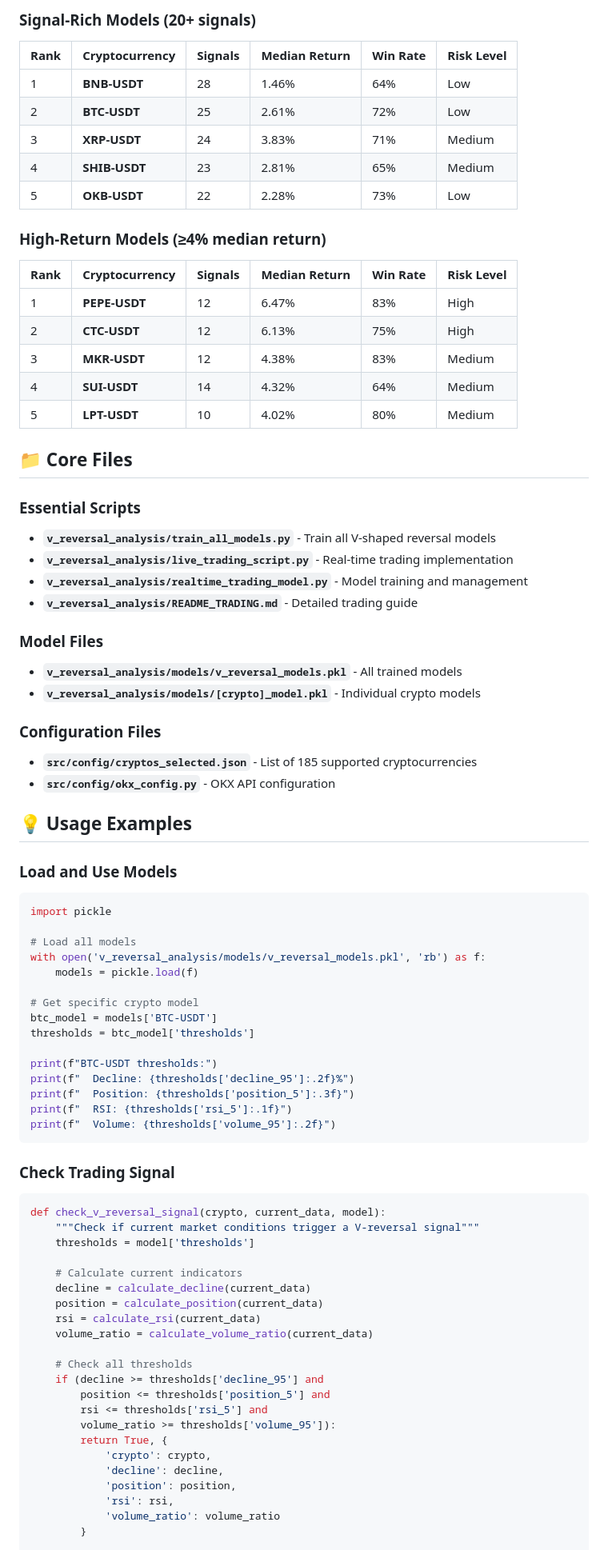
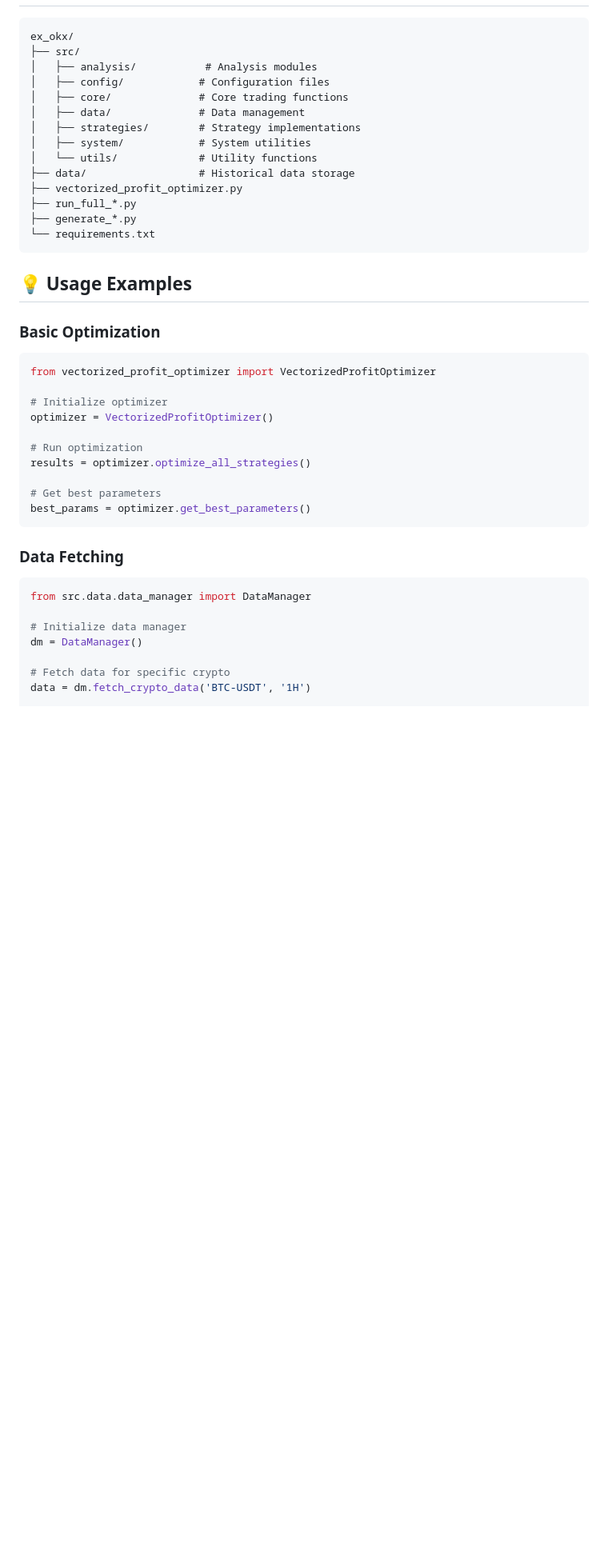
Before and after one commit to xucheng2024/hour_trade, a Markdown page: README.md, the part around the change printed below. Shown: that part at 80% size. Rendered like a GitHub page; blank space fills up the shorter version.

Commit message:
Update README: Remove V-shaped reversal content, restore original project description

````diff
--- a/README.md
+++ b/README.md
@@ -58,81 +57,44 @@ python v_reversal_analysis/live_trading_script.py
 
-### Signal-Rich Models (20+ signals)
-| Rank | Cryptocurrency | Signals | Median Return | Win Rate | Risk Level |
-|------|----------------|---------|---------------|----------|------------|
-| 1 | **BNB-USDT** | 28 | 1.46% | 64% | Low |
-| 2 | **BTC-USDT** | 25 | 2.61% | 72% | Low |
-| 3 | **XRP-USDT** | 24 | 3.83% | 71% | Medium |
-| 4 | **SHIB-USDT** | 23 | 2.81% | 65% | Medium |
-| 5 | **OKB-USDT** | 22 | 2.28% | 73% | Low |
-
-### High-Return Models (≥4% median return)
-| Rank | Cryptocurrency | Signals | Median Return | Win Rate | Risk Level |
-|------|----------------|---------|---------------|----------|------------|
-| 1 | **PEPE-USDT** | 12 | 6.47% | 83% | High |
-| 2 | **CTC-USDT** | 12 | 6.13% | 75% | High |
-| 3 | **MKR-USDT** | 12 | 4.38% | 83% | Medium |
-| 4 | **SUI-USDT** | 14 | 4.32% | 64% | Medium |
-| 5 | **LPT-USDT** | 10 | 4.02% | 80% | Medium |
-
-## 📁 Core Files
-
-### Essential Scripts
-- **`v_reversal_analysis/train_all_models.py`** - Train all V-shaped reversal models
-- **`v_reversal_analysis/live_trading_script.py`** - Real-time trading implementation
-- **`v_reversal_analysis/realtime_trading_model.py`** - Model training and management
-- **`v_reversal_analysis/README_TRADING.md`** - Detailed trading guide
-
-### Model Files
-- **`v_reversal_analysis/models/v_reversal_models.pkl`** - All trained models
-- **`v_reversal_analysis/models/[crypto]_model.pkl`** - Individual crypto models
-
-### Configuration Files
-- **`src/config/cryptos_selected.json`** - List of 185 supported cryptocurrencies
-- **`src/config/okx_config.py`** - OKX API configuration
+```
+ex_okx/
+├── src/
+│   ├── analysis/           # Analysis modules
+│   ├── config/            # Configuration files
+│   ├── core/              # Core trading functions
+│   ├── data/              # Data management
+│   ├── strategies/        # Strategy implementations
+│   ├── system/            # System utilities
+│   └── utils/             # Utility functions
+├── data/                  # Historical data storage
+├── vectorized_profit_optimizer.py
+├── run_full_*.py
+├── generate_*.py
+└── requirements.txt
+```
 
 ## 💡 Usage Examples
 
-### Load and Use Models
+### Basic Optimization
 ```python
-import pickle
+from vectorized_profit_optimizer import VectorizedProfitOptimizer
 
-# Load all models
-with open('v_reversal_analysis/models/v_reversal_models.pkl', 'rb') as f:
-    models = pickle.load(f)
+# Initialize optimizer
+optimizer = VectorizedProfitOptimizer()
 
-# Get specific crypto model
-btc_model = models['BTC-USDT']
-thresholds = btc_model['thresholds']
+# Run optimization
+results = optimizer.optimize_all_strategies()
 
-print(f"BTC-USDT thresholds:")
-print(f"  Decline: {thresholds['decline_95']:.2f}%")
-print(f"  Position: {thresholds['position_5']:.3f}")
-print(f"  RSI: {thresholds['rsi_5']:.1f}")
-print(f"  Volume: {thresholds['volume_95']:.2f}")
+# Get best parameters
+best_params = optimizer.get_best_parameters()
 ```
 
-### Check Trading Signal
+### Data Fetching
 ```python
-def check_v_reversal_signal(crypto, current_data, model):
-    """Check if current market conditions trigger a V-reversal signal"""
-    thresholds = model['thresholds']
+from src.data.data_manager import DataManager
 
-    # Calculate current indicators
-    decline = calculate_decline(current_data)
-    position = calculate_position(current_data)
-    rsi = calculate_rsi(current_data)
-    volume_ratio = calculate_volume_ratio(current_data)
+# Initialize data manager
+dm = DataManager()
 
-    # Check all thresholds
-    if (decline >= thresholds['decline_95'] and
-        position <= thresholds['position_5'] and
-        rsi <= thresholds['rsi_5'] and
-        volume_ratio >= thresholds['volume_95']):
-        return True, {
-            'crypto': crypto,
-            'decline': decline,
-            'position': position,
-            'rsi': rsi,
-            'volume_ratio': volume_ratio
-        }
+# Fetch data for specific crypto
+data = dm.fetch_crypto_data('BTC-USDT', '1H')
 
````
Also changed, not shown: other parts of README.md (+93 -90 lines).
